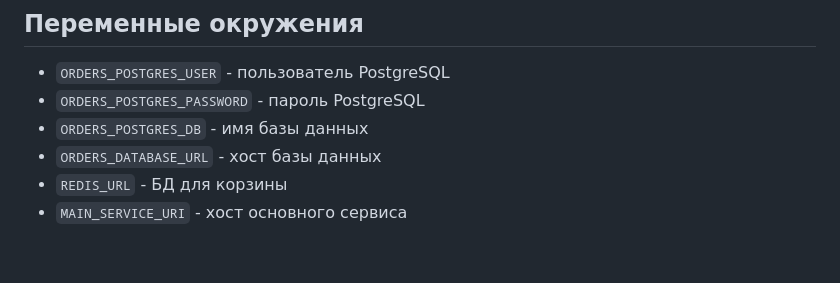
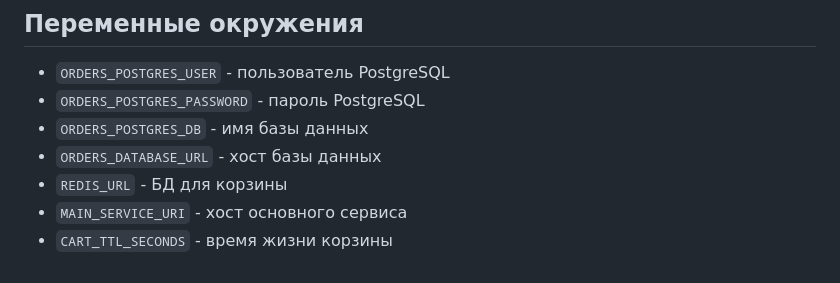
Before and after one commit to sherhn/NorbitPizzzzzzzzzzzzzzza, a Markdown page: docs/orders.md, the part around the change. Drawn GitHub-style.

```diff
--- a/docs/orders.md
+++ b/docs/orders.md
@@ -253,3 +253,4 @@ OK
 - `ORDERS_DATABASE_URL` - хост базы данных
 - `REDIS_URL` - БД для корзины
 - `MAIN_SERVICE_URI` - хост основного сервиса
+- `CART_TTL_SECONDS` - время жизни корзины
```
Also changed, not shown: docs/main.md (+2 -0 lines).
